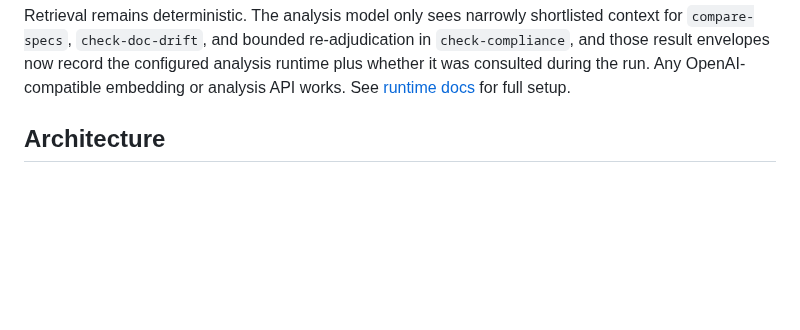
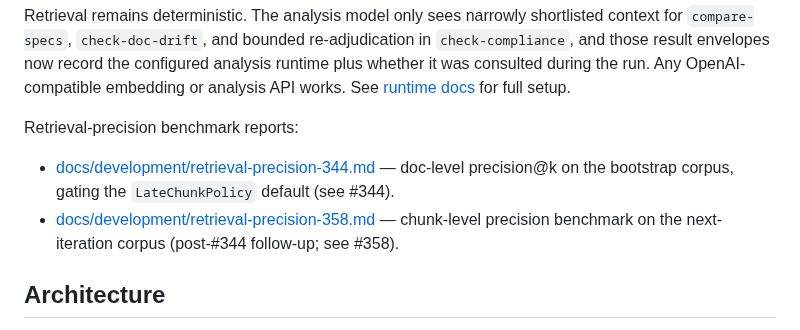
Before and after one commit to dusk-network/pituitary, a Markdown page: README.md, the part around the change. GitHub-like rendering; folded sections open; blank space fills up the shorter version.

Commit message:
docs: link #358 retrieval benchmark report alongside #344

```diff
--- a/README.md
+++ b/README.md
@@ -260,6 +260,11 @@ pituitary index --rebuild
 
 Retrieval remains deterministic. The analysis model only sees narrowly shortlisted context for `compare-specs`, `check-doc-drift`, and bounded re-adjudication in `check-compliance`, and those result envelopes now record the configured analysis runtime plus whether it was consulted during the run. Any OpenAI-compatible embedding or analysis API works. See [runtime docs](docs/runtime.md) for full setup.
 
+Retrieval-precision benchmark reports:
+
+- [docs/development/retrieval-precision-344.md](docs/development/retrieval-precision-344.md) — doc-level precision@k on the bootstrap corpus, gating the `LateChunkPolicy` default (see #344).
+- [docs/development/retrieval-precision-358.md](docs/development/retrieval-precision-358.md) — chunk-level precision benchmark on the next-iteration corpus (post-#344 follow-up; see #358).
+
 </details>
 
 ## Architecture
```
Also changed, not shown: ARCHITECTURE.md (+5 -0 lines).
